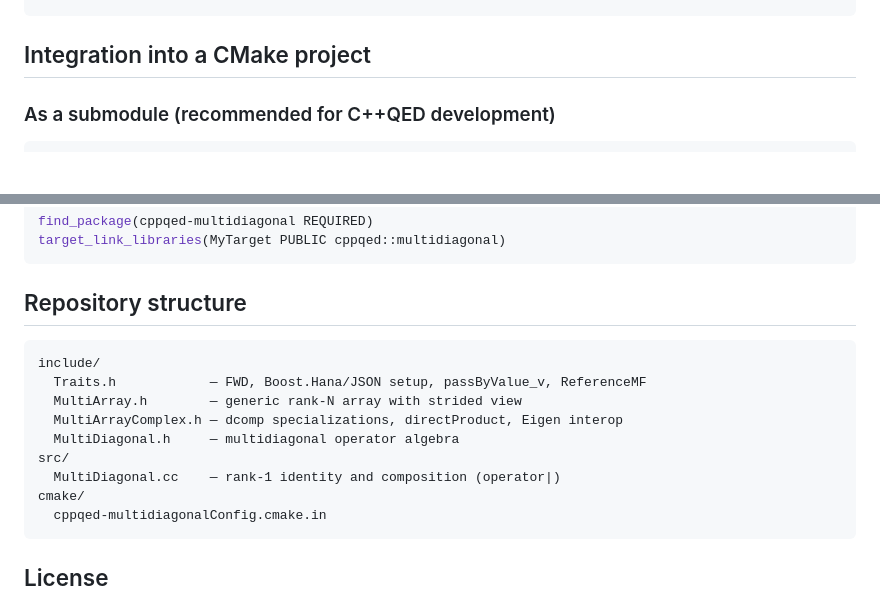
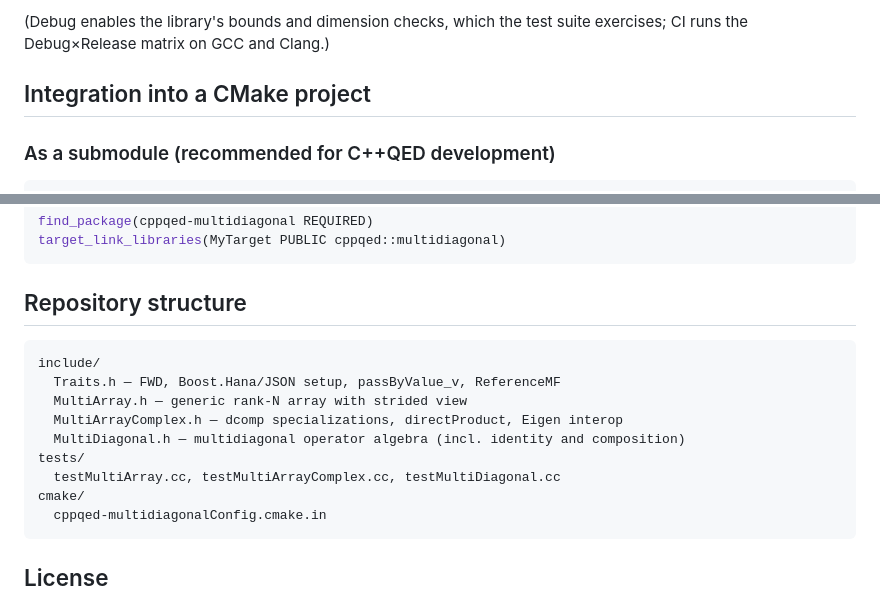
Before and after one commit to vukics/cppqed-multidiagonal, a Markdown page: README.md, 2 parts joined by grey strips. Rendered like a GitHub page; blank space fills up the shorter version.

````diff
--- a/README.md
+++ b/README.md
@@ -44,4 +61,6 @@ cmake --build build
 ```
+
+(Debug enables the library's bounds and dimension checks, which the test suite exercises; CI runs the Debug×Release matrix on GCC and Clang.)
 
 ## Integration into a CMake project
 
@@ -70,15 +89,14 @@ target_link_libraries(MyTarget PUBLIC cppqed::multidiagonal)
 ```
 
 ## Repository structure
-
 ```
 include/
-  Traits.h            — FWD, Boost.Hana/JSON setup, passByValue_v, ReferenceMF
-  MultiArray.h        — generic rank-N array with strided view
+  Traits.h — FWD, Boost.Hana/JSON setup, passByValue_v, ReferenceMF
+  MultiArray.h — generic rank-N array with strided view
   MultiArrayComplex.h — dcomp specializations, directProduct, Eigen interop
-  MultiDiagonal.h     — multidiagonal operator algebra
-src/
-  MultiDiagonal.cc    — rank-1 identity and composition (operator|)
+  MultiDiagonal.h — multidiagonal operator algebra (incl. identity and composition)
+tests/
+  testMultiArray.cc, testMultiArrayComplex.cc, testMultiDiagonal.cc
 cmake/
   cppqed-multidiagonalConfig.cmake.in
 ```
````
Also changed, not shown: other parts of README.md (+28 -11 lines).
